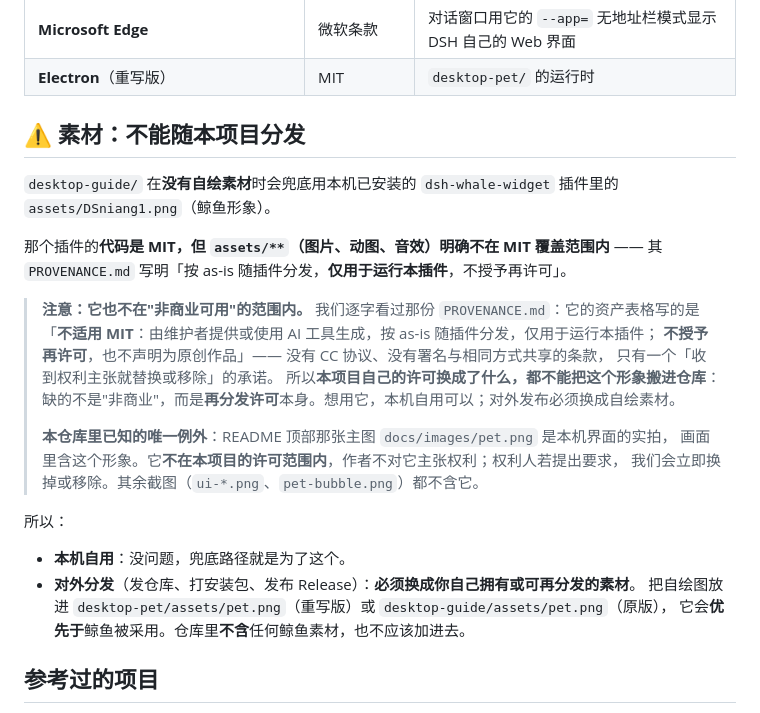
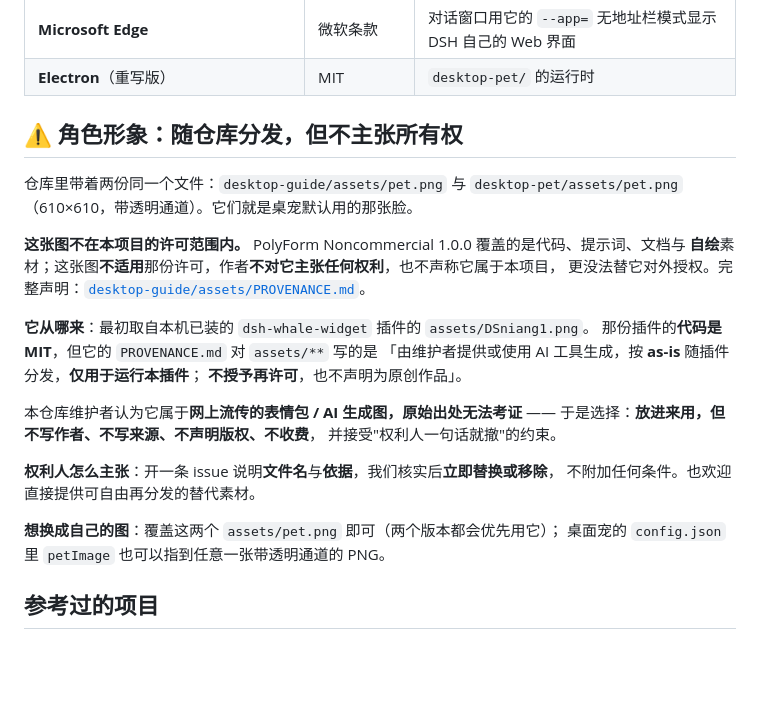
Before and after one commit to Jasolicon/dsh-desktop-pet-assistant-bloop, a Markdown page: THIRD_PARTY_NOTICES.md, the part around the change. Rendered like a GitHub page; blank space fills up the shorter version.

```diff
--- a/THIRD_PARTY_NOTICES.md
+++ b/THIRD_PARTY_NOTICES.md
@@ -15,31 +15,29 @@
 | **Microsoft Edge** | 微软条款 | 对话窗口用它的 `--app=` 无地址栏模式显示 DSH 自己的 Web 界面 |
 | **Electron**（重写版） | MIT | `desktop-pet/` 的运行时 |
 
-## ⚠️ 素材：不能随本项目分发
+## ⚠️ 角色形象：随仓库分发，但**不主张所有权**
 
-`desktop-guide/` 在**没有自绘素材**时会兜底用本机已安装的
-`dsh-whale-widget` 插件里的 `assets/DSniang1.png`（鲸鱼形象）。
+仓库里带着两份同一个文件：`desktop-guide/assets/pet.png` 与 `desktop-pet/assets/pet.png`
+（610×610，带透明通道）。它们就是桌宠默认用的那张脸。
 
-那个插件的**代码是 MIT，但 `assets/**`（图片、动图、音效）明确不在 MIT 覆盖范围内** ——
-其 `PROVENANCE.md` 写明「按 as-is 随插件分发，**仅用于运行本插件**，不授予再许可」。
+**这张图不在本项目的许可范围内。** PolyForm Noncommercial 1.0.0 覆盖的是代码、提示词、文档与
+**自绘**素材；这张图**不适用**那份许可，作者**不对它主张任何权利**，也不声称它属于本项目，
+更没法替它对外授权。完整声明：[`desktop-guide/assets/PROVENANCE.md`](desktop-guide/assets/PROVENANCE.md)。
 
-> **注意：它也不在"非商业可用"的范围内。** 我们逐字看过那份 `PROVENANCE.md`：它的资产表格写的是
-> 「**不适用 MIT**：由维护者提供或使用 AI 工具生成，按 as-is 随插件分发，仅用于运行本插件；
-> **不授予再许可**，也不声明为原创作品」—— 没有 CC 协议、没有署名与相同方式共享的条款，
-> 只有一个「收到权利主张就替换或移除」的承诺。
-> 所以**本项目自己的许可换成了什么，都不能把这个形象搬进仓库**：
-> 缺的不是"非商业"，而是**再分发许可**本身。想用它，本机自用可以；对外发布必须换成自绘素材。
->
-> **本仓库里已知的唯一例外**：README 顶部那张主图 `docs/images/pet.png` 是本机界面的实拍，
-> 画面里含这个形象。它**不在本项目的许可范围内**，作者不对它主张权利；权利人若提出要求，
-> 我们会立即换掉或移除。其余截图（`ui-*.png`、`pet-bubble.png`）都不含它。
+**它从哪来**：最初取自本机已装的 `dsh-whale-widget` 插件的 `assets/DSniang1.png`。
+那份插件的**代码是 MIT**，但它的 `PROVENANCE.md` 对 `assets/**` 写的是
+「由维护者提供或使用 AI 工具生成，按 **as-is** 随插件分发，**仅用于运行本插件**；
+**不授予再许可**，也不声明为原创作品」。
 
-所以：
+本仓库维护者认为它属于**网上流传的表情包 / AI 生成图，原始出处无法考证** ——
+于是选择：**放进来用，但不写作者、不写来源、不声明版权、不收费**，
+并接受"权利人一句话就撤"的约束。
 
-- **本机自用**：没问题，兜底路径就是为了这个。
-- **对外分发**（发仓库、打安装包、发布 Release）：**必须换成你自己拥有或可再分发的素材**。
-  把自绘图放进 `desktop-pet/assets/pet.png`（重写版）或 `desktop-guide/assets/pet.png`（原版），
-  它会**优先于**鲸鱼被采用。仓库里**不含**任何鲸鱼素材，也不应该加进去。
+**权利人怎么主张**：开一条 issue 说明**文件名**与**依据**，我们核实后**立即替换或移除**，
+不附加任何条件。也欢迎直接提供可自由再分发的替代素材。
+
+**想换成自己的图**：覆盖这两个 `assets/pet.png` 即可（两个版本都会优先用它）；
+桌面宠的 `config.json` 里 `petImage` 也可以指到任意一张带透明通道的 PNG。
 
 ## 参考过的项目
 
```
Also changed, not shown: desktop-guide/README.md (+10 -9 lines), desktop-guide/assets/PROVENANCE.md (added, +22 -0 lines), desktop-pet/assets/PROVENANCE.md (added, +11 -0 lines), desktop-guide/assets/pet.png (added), desktop-pet/assets/pet.png (added), 1 other file.
